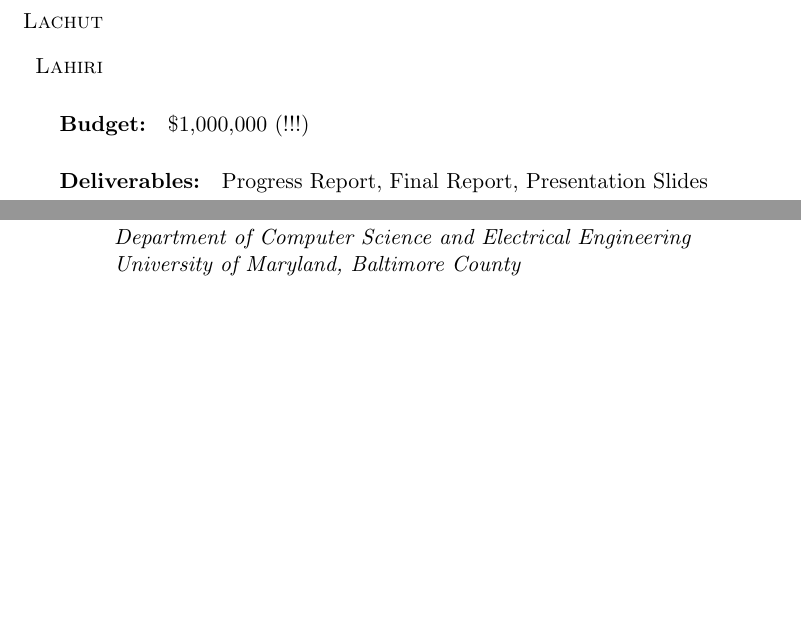
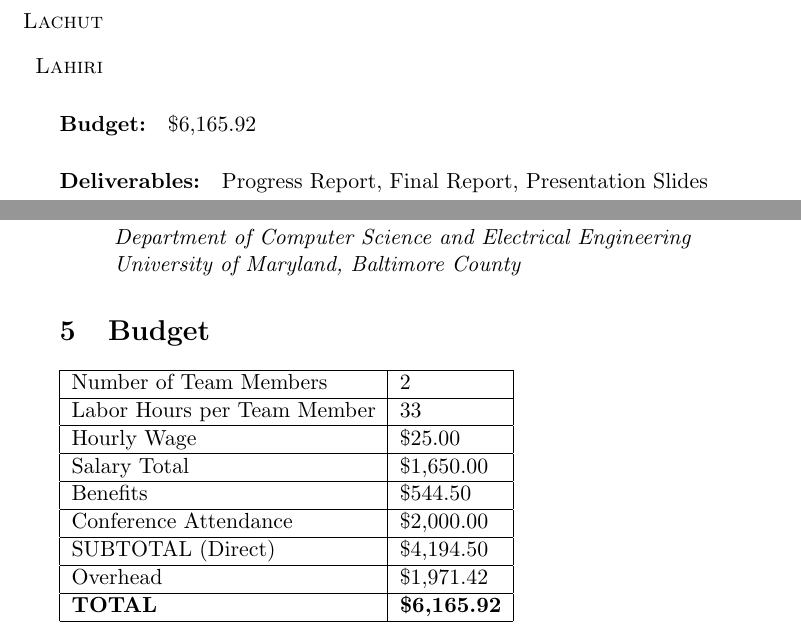
Before and after one commit to dslachut/adv-algo-project, a LaTeX document (Proposal/main.tex, which reads Proposal/Budget.tex, Proposal/ProjSummary.tex): two parts of pages 1 and 5 of 5, joined at a grey line, cut so that both start at the same text, the shorter picture padded with empty space. Compiled offline with pdfLaTeX.

Commit message:
Budget Complete

```diff
--- a/Proposal/Budget.tex
+++ b/Proposal/Budget.tex
@@ -0,0 +1,12 @@
+\section{Budget}
+  \begin{tabular}{|l|l|}\hline
+    Number of Team Members      & 2                   \\\hline
+    Labor Hours per Team Member & 33                  \\\hline
+    Hourly Wage                 & \$25.00             \\\hline
+    Salary Total                & \$1,650.00          \\\hline
+    Benefits                    & \$544.50            \\\hline
+    Conference Attendance       & \$2,000.00          \\\hline
+    SUBTOTAL (Direct)           & \$4,194.50          \\\hline
+    Overhead                    & \$1,971.42          \\\hline
+    \textbf{TOTAL}              & \textbf{\$6,165.92} \\\hline
+  \end{tabular}
--- a/Proposal/ProjSummary.tex
+++ b/Proposal/ProjSummary.tex
@@ -20,6 +20,6 @@ computational complexity?}
     \item[\textsc{Lahiri}]
   \end{itemize}
 
-\paragraph{Budget:} \$1,000,000 (!!!)
+\paragraph{Budget:} \$6,165.92
 
 \paragraph{Deliverables:} Progress Report, Final Report, Presentation Slides
```
Also changed, not shown: Proposal/main.pdf.
